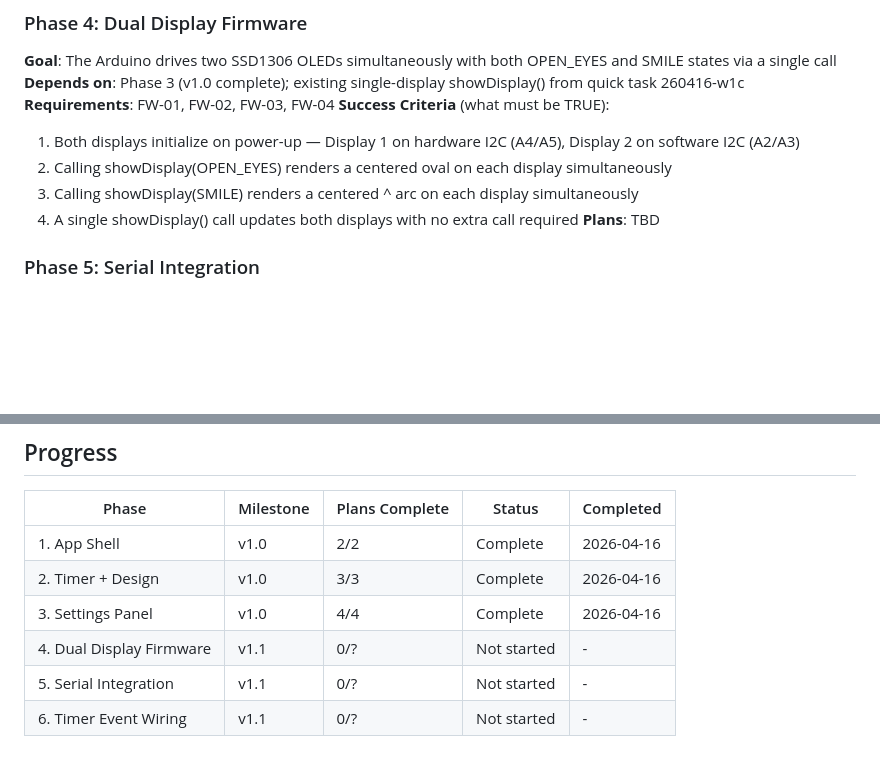
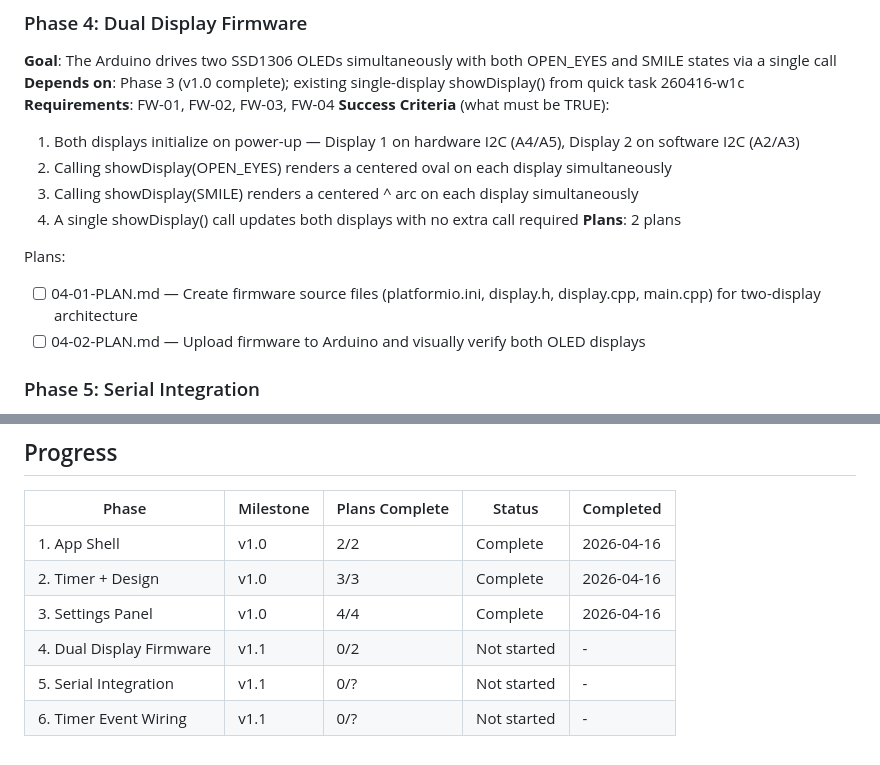
Before and after one commit to shawnwang38/glorb, a Markdown page: .planning/ROADMAP.md, 2 parts joined by grey strips. GitHub-like rendering; blank space fills up the shorter version.

Commit message:
docs(04): create phase 4 dual-display firmware plan
Two-plan structure: Plan 01 writes and compiles all four firmware files
(platformio.ini, display.h, display.cpp, main.cpp) for the two-display
U8g2 architecture; Plan 02 is the hardware upload and visual verification
checkpoint. Covers FW-01 through FW-04.

Co-Authored-By: Claude Sonnet 4.6 <noreply@anthropic.com>

```diff
--- a/.planning/ROADMAP.md
+++ b/.planning/ROADMAP.md
@@ -35,7 +35,11 @@
   2. Calling showDisplay(OPEN_EYES) renders a centered oval on each display simultaneously
   3. Calling showDisplay(SMILE) renders a centered ^ arc on each display simultaneously
   4. A single showDisplay() call updates both displays with no extra call required
-**Plans**: TBD
+**Plans**: 2 plans
+
+Plans:
+- [ ] 04-01-PLAN.md — Create firmware source files (platformio.ini, display.h, display.cpp, main.cpp) for two-display architecture
+- [ ] 04-02-PLAN.md — Upload firmware to Arduino and visually verify both OLED displays
 
 ### Phase 5: Serial Integration
 **Goal**: Firmware accepts "DEFAULT\n" and "SMILE\n" commands over USB serial, and the Electron app auto-detects the Arduino port and maintains a live connection
@@ -65,6 +69,6 @@
 | 1. App Shell | v1.0 | 2/2 | Complete | 2026-04-16 |
 | 2. Timer + Design | v1.0 | 3/3 | Complete | 2026-04-16 |
 | 3. Settings Panel | v1.0 | 4/4 | Complete | 2026-04-16 |
-| 4. Dual Display Firmware | v1.1 | 0/? | Not started | - |
+| 4. Dual Display Firmware | v1.1 | 0/2 | Not started | - |
 | 5. Serial Integration | v1.1 | 0/? | Not started | - |
 | 6. Timer Event Wiring | v1.1 | 0/? | Not started | - |
```
Also changed, not shown: 2 other files.
